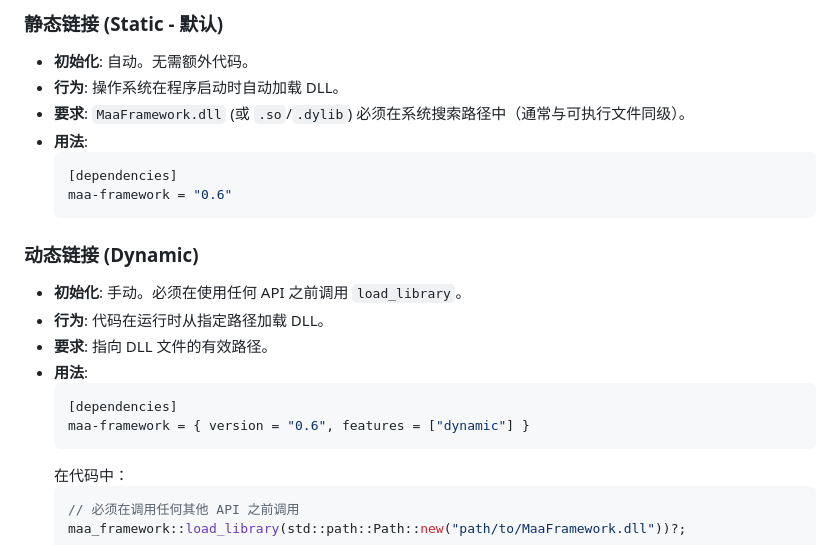
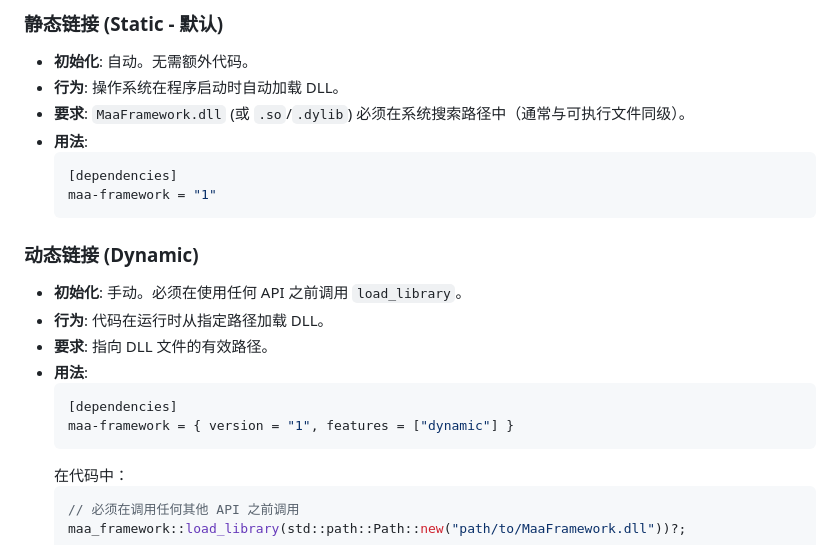
Before and after one commit to MaaXYZ/maa-framework-rs, a Markdown page: README_zh.md, the part around the change. GitHub-like rendering.

````diff
--- a/README_zh.md
+++ b/README_zh.md
@@ -97,7 +97,7 @@ MaaFramework Rust Binding 支持两种链接模式：**静态链接** (默认)
 - **用法**:
   ```toml
   [dependencies]
-  maa-framework = "0.6"
+  maa-framework = "1"
   ```
 
 ### 动态链接 (Dynamic)
@@ -108,7 +108,7 @@ MaaFramework Rust Binding 支持两种链接模式：**静态链接** (默认)
 - **用法**:
   ```toml
   [dependencies]
-  maa-framework = { version = "0.6", features = ["dynamic"] }
+  maa-framework = { version = "1", features = ["dynamic"] }
   ```
   在代码中：
   ```rust
````
Also changed, not shown: README.md (+2 -2 lines).
